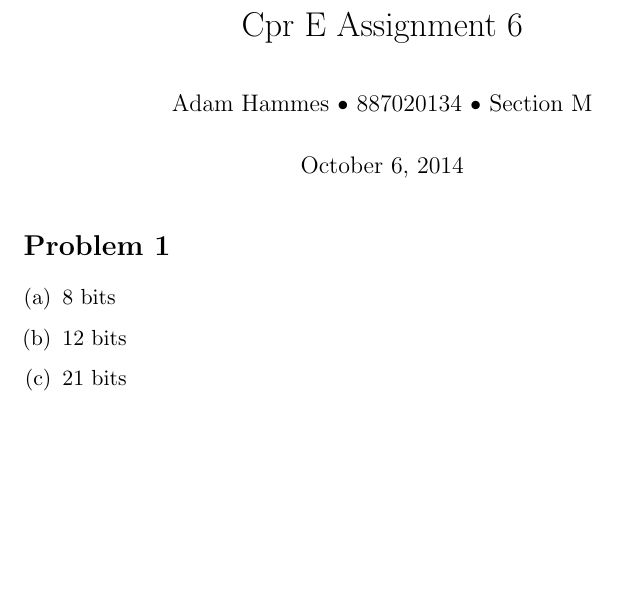
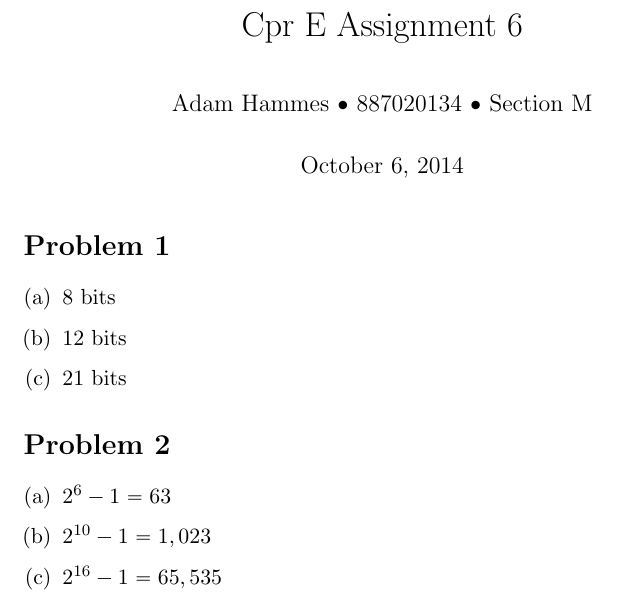
Before and after one commit to adamhammes/LaTeX, a LaTeX document (Cpr E 281/CPRE_281_HW_06/CPRE_281_HW_06.tex): part of the page, cut so that both start at the same text, the shorter picture padded with empty space. Compiled offline with pdfLaTeX.

Commit message:
Problem 2

```diff
--- a/Cpr E 281/CPRE_281_HW_06/CPRE_281_HW_06.tex
+++ b/Cpr E 281/CPRE_281_HW_06/CPRE_281_HW_06.tex
@@ -21,4 +21,11 @@
 	\item 21 bits
 \end{enumerate}
 
+\section*{Problem 2}
+\begin{enumerate}[(a)]
+	\item $2^6 -1 = 63$
+	\item $2^{10} -1 = 1,023$
+	\item $2^{16}-1 = 65,535$
+\end{enumerate}
+
 \end{document}
```
